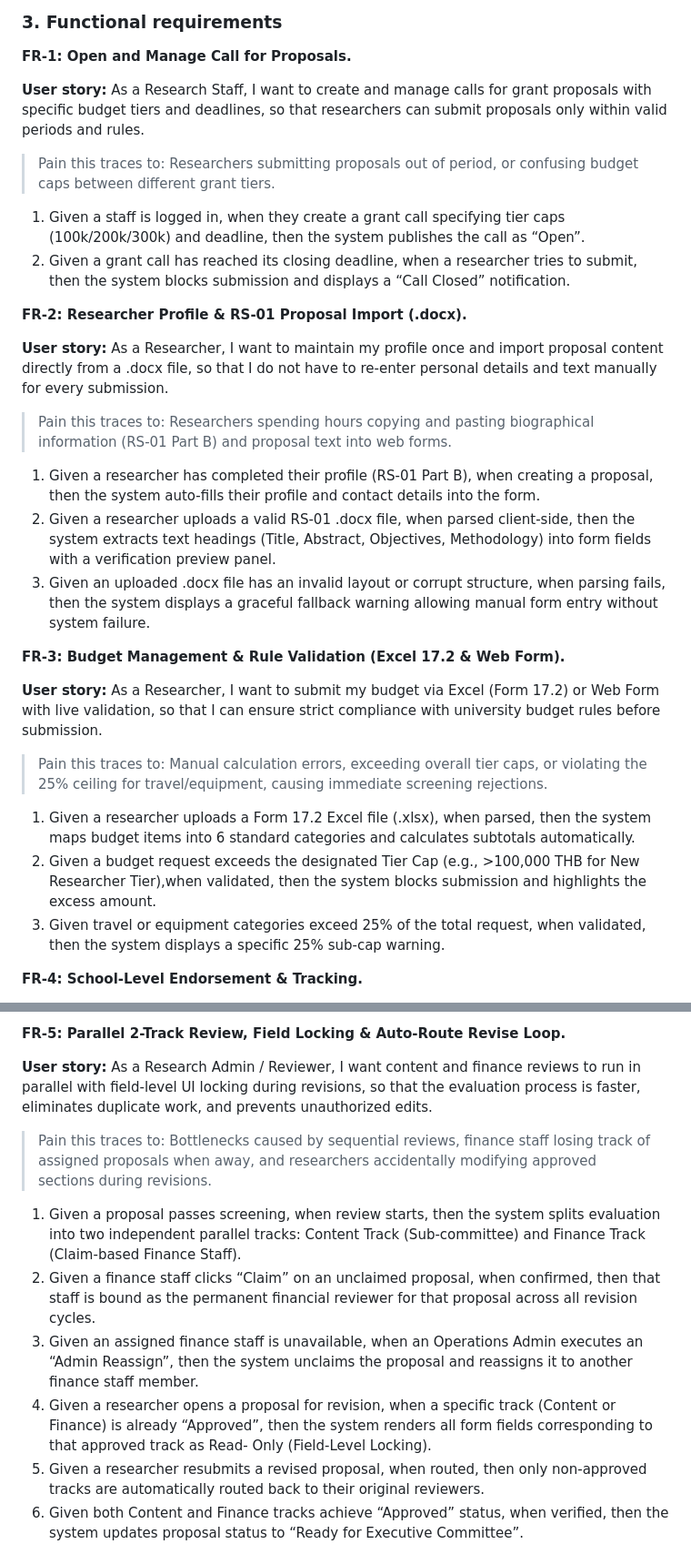
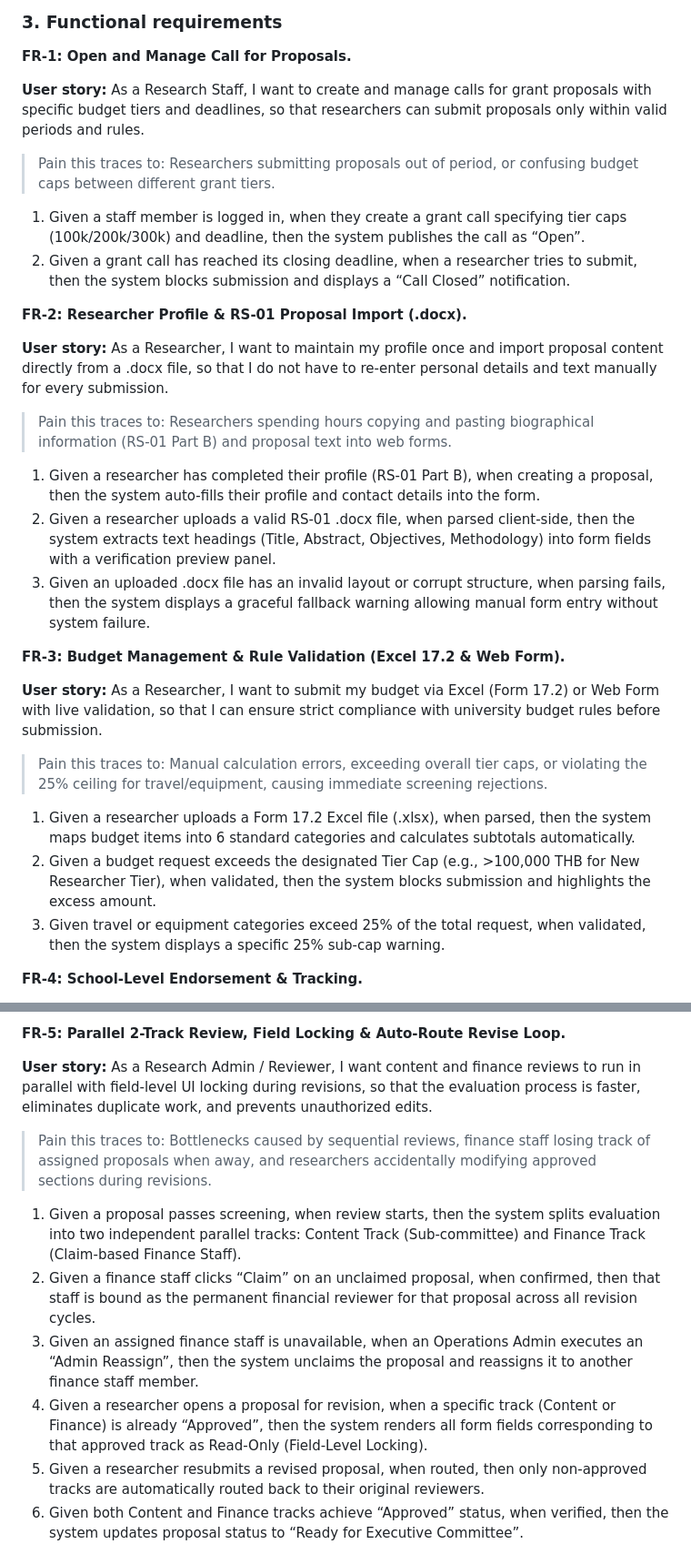
Before and after one commit to Jiraschaya/MFU-Research, a Markdown page: docs/SRS.md, 2 parts joined by grey strips. Shown at 91% size. Drawn GitHub-style.

Commit message:
Update SRS.md
check and correct minor errors

```diff
--- a/docs/SRS.md
+++ b/docs/SRS.md
@@ -43,19 +43,19 @@ RGMS is a centralized web platform for managing MFU research grants. In MVP Phas
 
 **FR-1: Open and Manage Call for Proposals.**
 
-**User story:** As a Research Staﬀ, I want to create and manage calls for grant proposals with speciﬁc budget tiers and deadlines, so that researchers can submit proposals only within valid periods and rules.
+**User story:** As a Research Staff, I want to create and manage calls for grant proposals with speciﬁc budget tiers and deadlines, so that researchers can submit proposals only within valid periods and rules.
 > Pain this traces to: Researchers submitting proposals out of period, or confusing budget caps between diﬀerent grant tiers.
 
-1. Given a staﬀ is logged in, when they create a grant call specifying tier caps (100k/200k/300k) and deadline, then the system publishes the call as “Open”.
-2. Given a grant call has reached its closing deadline, when a researcher tries to submit, then the system blocks submission and displays a “Call Closed” notiﬁcation.
+1. Given a staff member is logged in, when they create a grant call specifying tier caps (100k/200k/300k) and deadline, then the system publishes the call as “Open”.
+2. Given a grant call has reached its closing deadline, when a researcher tries to submit, then the system blocks submission and displays a “Call Closed” notification.
 
-**FR-2: Researcher Proﬁle & RS-01 Proposal Import (.docx).**
+**FR-2: Researcher Profile & RS-01 Proposal Import (.docx).**
 
-**User story:** As a Researcher, I want to maintain my proﬁle once and import proposal content directly from a .docx ﬁle, so that I do not have to re-enter personal details and text manually for every submission.
+**User story:** As a Researcher, I want to maintain my profile once and import proposal content directly from a .docx file, so that I do not have to re-enter personal details and text manually for every submission.
 > Pain this traces to: Researchers spending hours copying and pasting biographical information (RS-01 Part B) and proposal text into web forms.
 
-1. Given a researcher has completed their proﬁle (RS-01 Part B), when creating a proposal, then the system auto-ﬁlls their proﬁle and contact details into the form.
-2. Given a researcher uploads a valid RS-01 .docx ﬁle, when parsed client-side, then the system extracts text headings (Title, Abstract, Objectives, Methodology) into form ﬁelds with a veriﬁcation preview panel.
+1. Given a researcher has completed their profile (RS-01 Part B), when creating a proposal, then the system auto-fills their profile and contact details into the form.
+2. Given a researcher uploads a valid RS-01 .docx file, when parsed client-side, then the system extracts text headings (Title, Abstract, Objectives, Methodology) into form fields with a verification preview panel.
 3. Given an uploaded .docx ﬁle has an invalid layout or corrupt structure, when parsing fails, then the system displays a graceful fallback warning allowing manual form entry without system failure.
 
 **FR-3: Budget Management & Rule Validation (Excel 17.2 & Web Form).**
@@ -64,7 +64,7 @@ RGMS is a centralized web platform for managing MFU research grants. In MVP Phas
 > Pain this traces to: Manual calculation errors, exceeding overall tier caps, or violating the 25% ceiling for travel/equipment, causing immediate screening rejections.
 
 1. Given a researcher uploads a Form 17.2 Excel ﬁle (.xlsx), when parsed, then the system maps budget items into 6 standard categories and calculates subtotals automatically.
-2. Given a budget request exceeds the designated Tier Cap (e.g., >100,000 THB for New Researcher Tier),when validated, then the system blocks submission and highlights the excess amount.
+2. Given a budget request exceeds the designated Tier Cap (e.g., >100,000 THB for New Researcher Tier), when validated, then the system blocks submission and highlights the excess amount.
 3. Given travel or equipment categories exceed 25% of the total request, when validated, then the system displays a speciﬁc 25% sub-cap warning.
 
 **FR-4: School-Level Endorsement & Tracking.**
@@ -78,13 +78,13 @@ RGMS is a centralized web platform for managing MFU research grants. In MVP Phas
 
 **FR-5: Parallel 2-Track Review, Field Locking & Auto-Route Revise Loop.**
 
-**User story:** As a Research Admin / Reviewer, I want content and ﬁnance reviews to run in parallel with ﬁeld-level UI locking during revisions, so that the evaluation process is faster, eliminates duplicate work, and prevents unauthorized edits.
-> Pain this traces to: Bottlenecks caused by sequential reviews, ﬁnance staﬀ losing track of assigned proposals when away, and researchers accidentally modifying approved sections during revisions.
+**User story:** As a Research Admin / Reviewer, I want content and finance reviews to run in parallel with field-level UI locking during revisions, so that the evaluation process is faster, eliminates duplicate work, and prevents unauthorized edits.
+> Pain this traces to: Bottlenecks caused by sequential reviews, finance staﬀ losing track of assigned proposals when away, and researchers accidentally modifying approved sections during revisions.
 
 1. Given a proposal passes screening, when review starts, then the system splits evaluation into two independent parallel tracks: Content Track (Sub-committee) and Finance Track (Claim-based Finance Staﬀ).
-2. Given a ﬁnance staﬀ clicks “Claim” on an unclaimed proposal, when conﬁrmed, then that staﬀ is bound as the permanent ﬁnancial reviewer for that proposal across all revision cycles.
-3. Given an assigned ﬁnance staﬀ is unavailable, when an Operations Admin executes an “Admin Reassign”, then the system unclaims the proposal and reassigns it to another ﬁnance staﬀ member.
-4. Given a researcher opens a proposal for revision, when a speciﬁc track (Content or Finance) is already “Approved”, then the system renders all form ﬁelds corresponding to that approved track as Read- Only (Field-Level Locking).
+2. Given a finance staff clicks “Claim” on an unclaimed proposal, when conﬁrmed, then that staﬀ is bound as the permanent financial reviewer for that proposal across all revision cycles.
+3. Given an assigned ﬁnance staﬀ is unavailable, when an Operations Admin executes an “Admin Reassign”, then the system unclaims the proposal and reassigns it to another ﬁnance staff member.
+4. Given a researcher opens a proposal for revision, when a speciﬁc track (Content or Finance) is already “Approved”, then the system renders all form fields corresponding to that approved track as Read-Only (Field-Level Locking).
 5. Given a researcher resubmits a revised proposal, when routed, then only non-approved tracks are automatically routed back to their original reviewers.
 6. Given both Content and Finance tracks achieve “Approved” status, when veriﬁed, then the system updates proposal status to “Ready for Executive Committee”.
 
```
Also changed, not shown: other parts of docs/SRS.md (+7 -7 lines).
